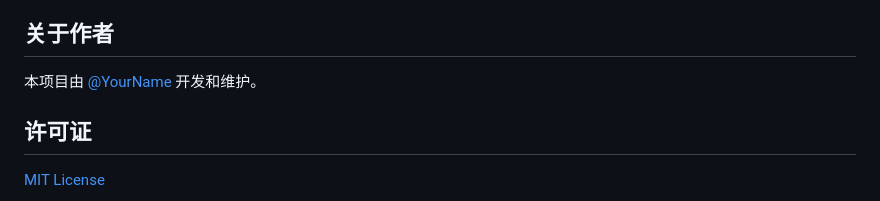
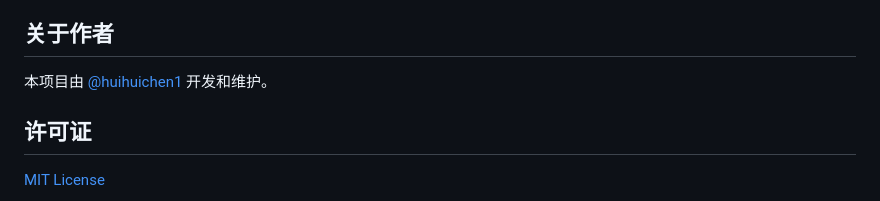
Before and after one commit to huihuichen1/minitodo, a Markdown page: README.md, the part around the change. Drawn GitHub-style.

```diff
--- a/README.md
+++ b/README.md
@@ -87,7 +87,7 @@
 
 ## 关于作者
 
-本项目由 [@YourName](https://github.com/YourName) 开发和维护。
+本项目由 [@huihuichen1](https://github.com/huihuichen1) 开发和维护。
 
 ## 许可证
 
```
